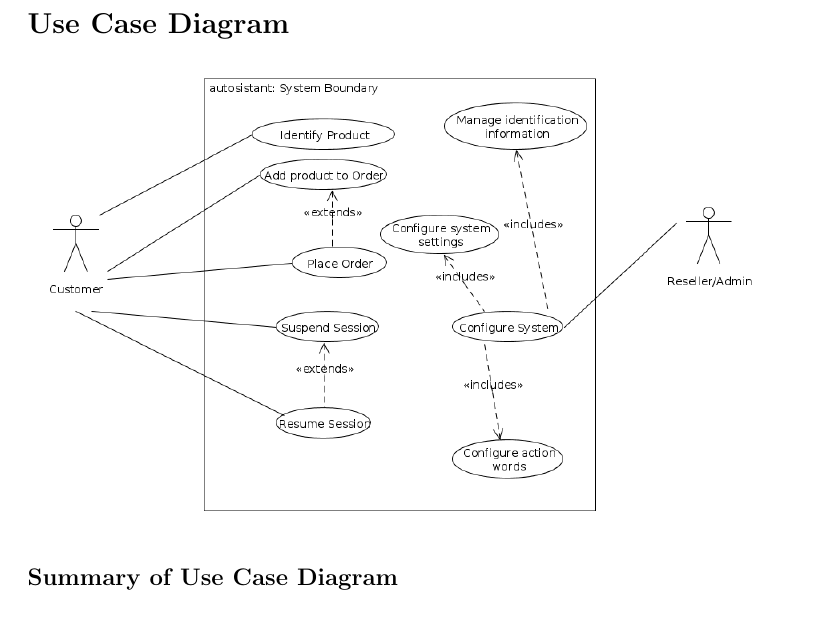
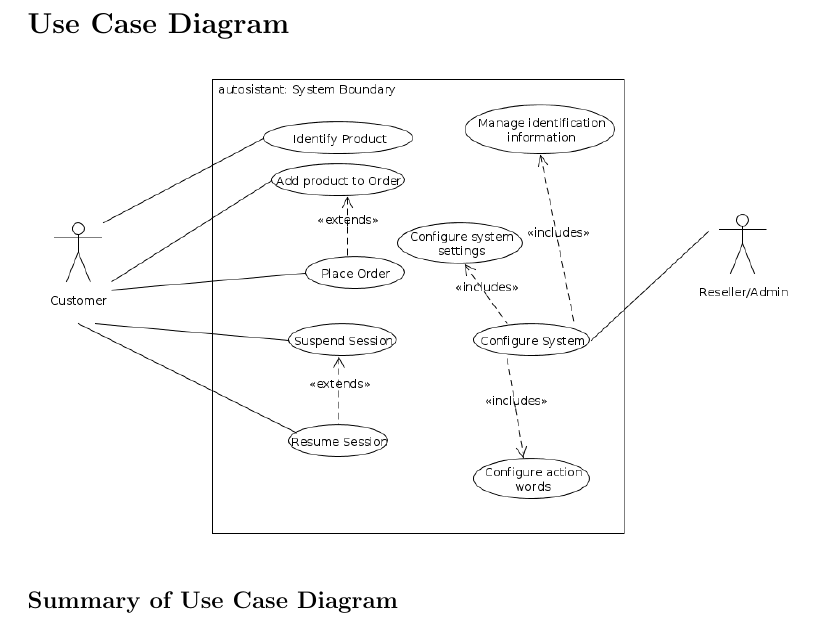
Before and after one commit to graemedouglas/autosistant, a LaTeX document (doc/use_cases.tex): part of page 1 of 2, cut so that both start at the same text. Compiled offline with pdfLaTeX.

```diff
--- a/doc/use_cases.tex
+++ b/doc/use_cases.tex
@@ -14,7 +14,7 @@
 \begin{document}
 
 \section{Use Case Diagram}
-\includegraphics[scale=0.4]{project_usecasediagram.png}
+\includegraphics[scale=0.42]{project_usecasediagram.png}
 \subsection{Summary of Use Case Diagram}
 The following is a summary of the use cases in the above diagram for the
 ``Customer'' actor.
```
Also changed, not shown: doc/DFD.pdf (added), doc/requirements.pdf (added), doc/use_cases.pdf (added).
